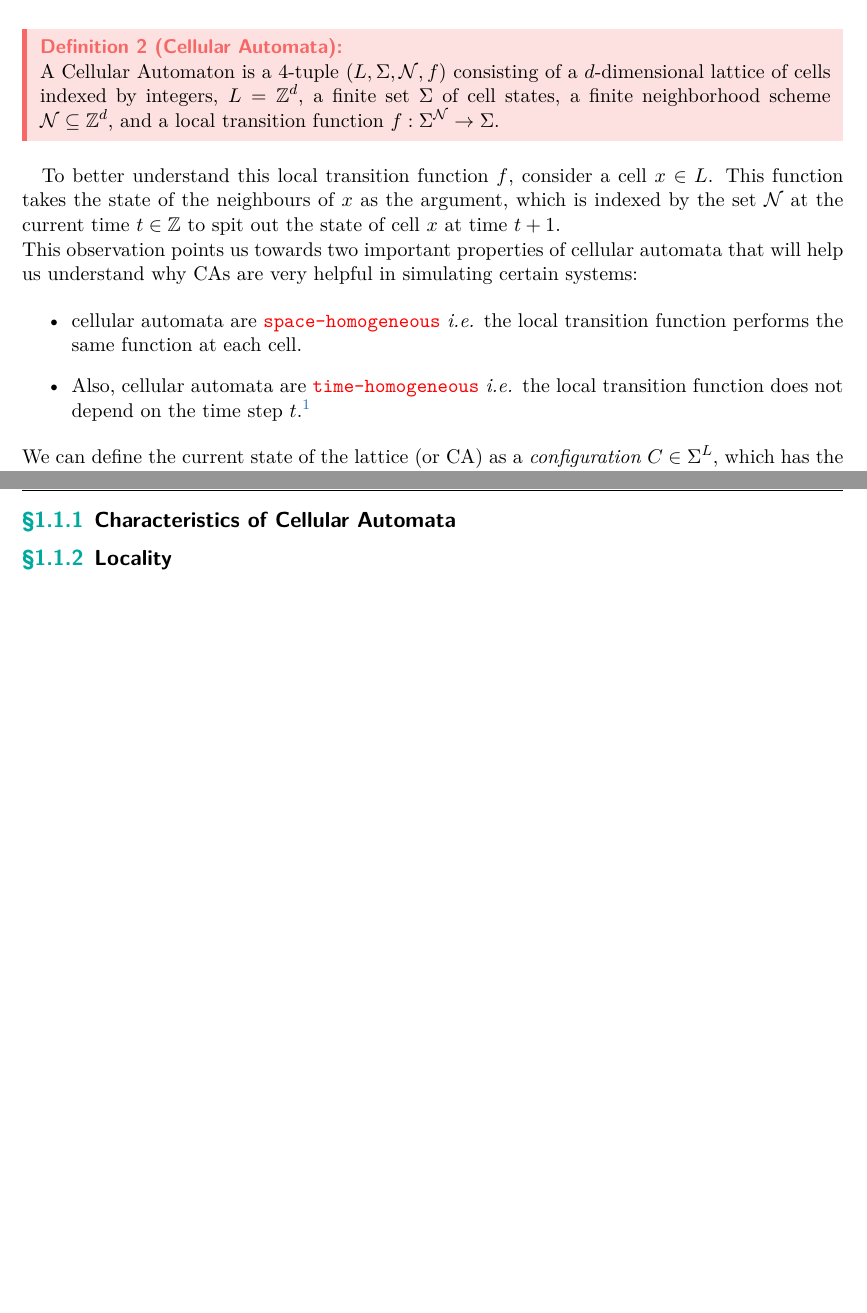
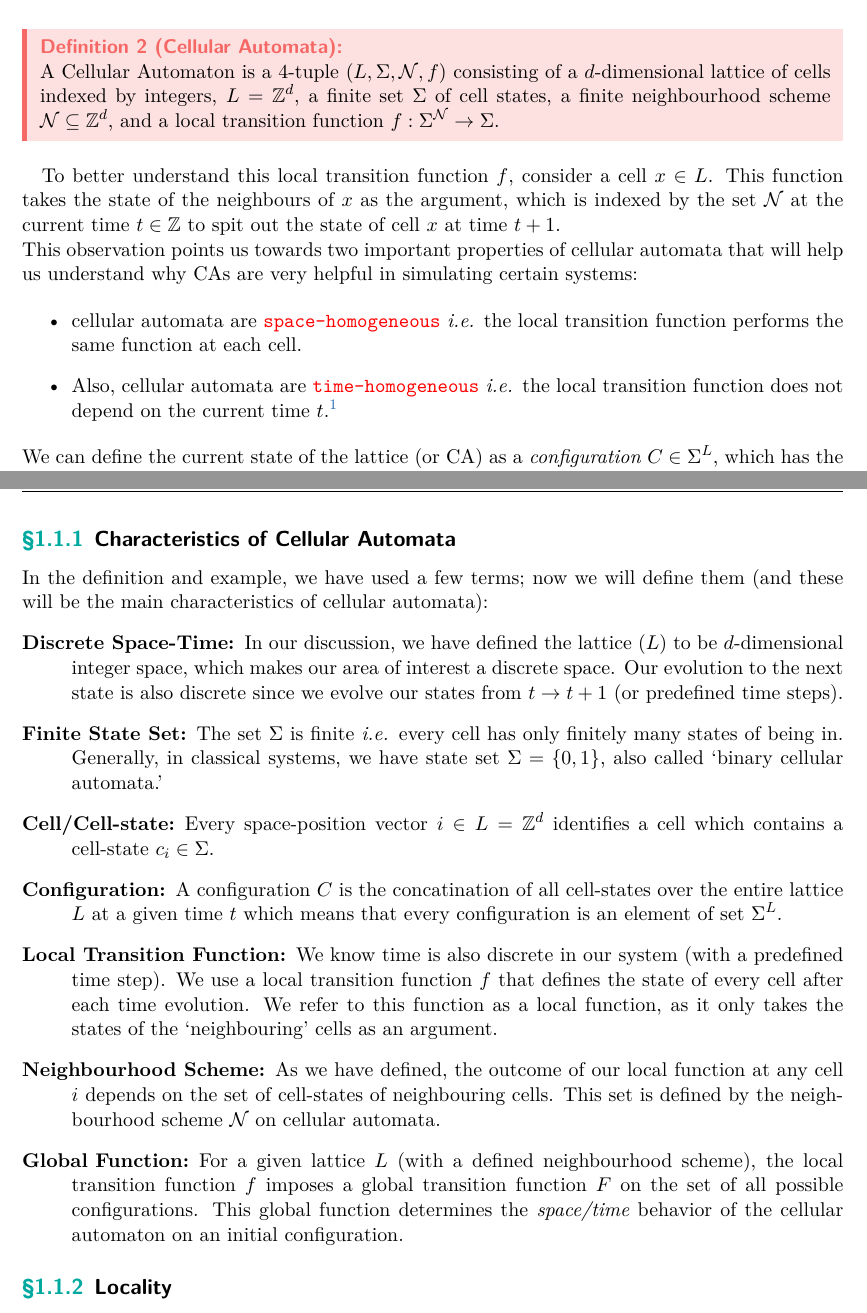
Before and after one commit to iamPiyushKrSingh/NIUS-Physics-20.2, a LaTeX book (report.tex, which reads handout.sty): two parts of pages 5 and 6 of 10 before the commit and two parts of pages 5 and 6 of 11 after it, joined at a grey line, cut so that both start at the same text, the shorter picture padded with empty space. Compiled offline with XeLaTeX.

Commit message:
Completed characteristics

```diff
--- a/handout.sty
+++ b/handout.sty
@@ -668,8 +668,8 @@
         \renewcommand{\headfont}{}
         % \addtolength{\textheight}{3cm}
         % \addtolength{\textwidth}{2cm}
-        \setlength{\footskip}{0.2in}
-        \setlength{\headsep}{10pt}
+        \setlength{\footskip}{30pt}
+        \setlength{\headsep}{20pt}
         \usepackage{geometry}
         \geometry{
             left = 1in,
--- a/report.tex
+++ b/report.tex
@@ -18,9 +18,8 @@
     Sambuddha Sanyal\thanks{\mailto{sambuddha.sanyal@iisertirupati.ac.in}} \\ {\large IISER Tirupati}
 }
 \date{
-    \today \\
-    \vspace{5ex}
-    \includegraphics[width = 0.6\textwidth]{quantum-xkcd.png}
+    \today \\[6ex]
+    \includegraphics[width = 0.7\textwidth]{quantum-xkcd.png}
 }
 
 \changemaincolor{Emerald}
@@ -110,7 +109,7 @@ Before giving a formal definition, let's look at an example:
 \end{example}
 
 \begin{definition}[Cellular Automata]
-    A Cellular Automaton is a 4-tuple \(\qty(L, \Sigma, \mathcal{N}, f)\) consisting of a $d$-dimensional lattice of cells indexed by integers, $L = \Z^d$, a finite set $\Sigma$ of cell states, a finite neighborhood scheme $\mathcal{N} \subseteq \Z^d$, and a local transition function $f: \Sigma^{\mathcal{N}} \to \Sigma$.
+    A Cellular Automaton is a 4-tuple \(\qty(L, \Sigma, \mathcal{N}, f)\) consisting of a $d$-dimensional lattice of cells indexed by integers, $L = \Z^d$, a finite set $\Sigma$ of cell states, a finite neighbourhood scheme $\mathcal{N} \subseteq \Z^d$, and a local transition function $f: \Sigma^{\mathcal{N}} \to \Sigma$.
 \end{definition}
 
 % There are a few unique characteristics of this local transition function \(f\). Consider a cell \(x \in L\)
@@ -120,7 +119,7 @@ To better understand this local transition function \(f\), consider a cell \(x \
 
 \begin{itemize}
     \item cellular automata are \vocab{space-homogeneous} \ie the local transition function performs the same function at each cell.
-    \item Also, cellular automata are \vocab{time-homogeneous} \ie the local transition function does not depend on the time step $t$.\footnote{We will review these properties in detail in \cref{ssec: locality,ssec: universality}}
+    \item Also, cellular automata are \vocab{time-homogeneous} \ie the local transition function does not depend on the current time $t$.\footnote{We will review these properties in detail in \cref{ssec: locality,ssec: universality}}
 \end{itemize}
 
 \noindent We can define the current state of the lattice (or CA) as a \emph{configuration} \(C \in \Sigma^{L}\), which has the information about the state of each cell at time \(t\). Now, using this idea, we can define a `\emph{global}' transition function \(F: \Sigma^{L} \to \Sigma^{L}\), which acts on the entire latter rather than on individual cells and spits out another configuration \(C'\) for the lattice at time \(t+1\).
@@ -129,7 +128,25 @@ To better understand this local transition function \(f\), consider a cell \(x \
     Observe the \cref{eg:rule110}; we can fit this scenario in the definition. In this case \(L = \Z\), \(\Sigma = \qty{0, 1}\), for $i^{\text{th}}$ cell \(\mathcal{N} := \qty{i-1,~ i,~ i+1}\) and \(f\) is defined according to the update rule specified in \cref{tab:rule110}.
 \end{remark}
 
+\pagebreak
 \subsection{Characteristics of Cellular Automata}
+
+In the definition and example, we have used a few terms; now we will define them (and these will be the main characteristics of cellular automata):
+\begin{list}{}{}
+    \item[\bfseries Discrete Space-Time:] In our discussion, we have defined the lattice \((L)\) to be \(d\)-dimensional integer space, which makes our area of interest a discrete space. Our evolution to the next state is also discrete since we evolve our states from \(t \to t+1\) (or predefined time steps).
+
+    \item[\bfseries Finite State Set:] The set \(\Sigma\) is finite \ie every cell has only finitely many states of being in. Generally, in classical systems, we have state set \(\Sigma = \qty{0, 1}\), also called `binary cellular automata.'
+
+    \item[\bfseries Cell/Cell-state:] Every space-position vector \(i \in L = \Z^d\) identifies a cell which contains a cell-state \(c_i \in \Sigma\).
+
+    \item[\bfseries Configuration:] A configuration \(C\) is the concatination of all cell-states over the entire lattice \(L\) at a given time \(t\) which means that every configuration is an element of set \(\Sigma^L\).
+
+    \item[\bfseries Local Transition Function:] We know time is also discrete in our system (with a predefined time step). We use a local transition function \(f\) that defines the state of every cell after each time evolution. We refer to this function as a local function, as it only takes the states of the `neighbouring' cells as an argument.
+
+    \item[\bfseries Neighbourhood Scheme:] As we have defined, the outcome of our local function at any cell \(i\) depends on the set of cell-states of neighbouring cells. This set is defined by the neighbourhood scheme \(\mathcal{N}\) on cellular automata.
+
+    \item[\bfseries Global Function:] For a given lattice \(L\) (with a defined neighbourhood scheme), the local transition function \(f\) imposes a global transition function \(F\) on the set of all possible configurations. This global function determines the \emph{space/time} behavior of the cellular automaton on an initial configuration.
+\end{list}
 
 \subsection{Locality} \label{ssec: locality}
 
```
Also changed, not shown: report.pdf, report.tex (6 more changed lines).
